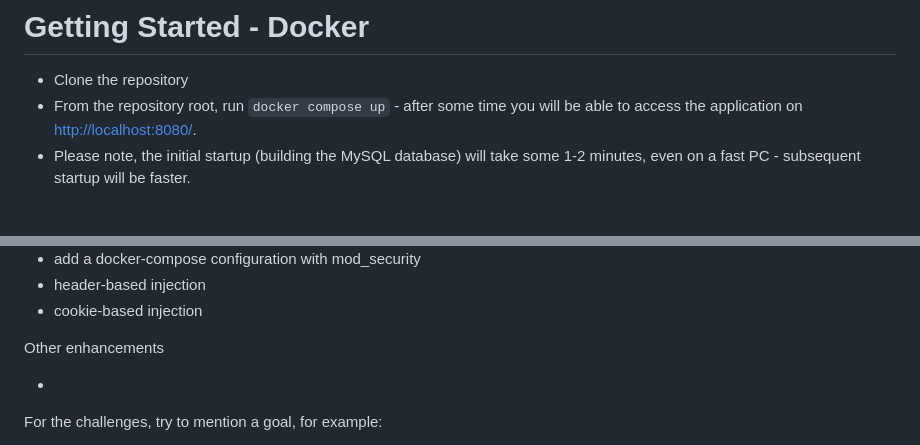
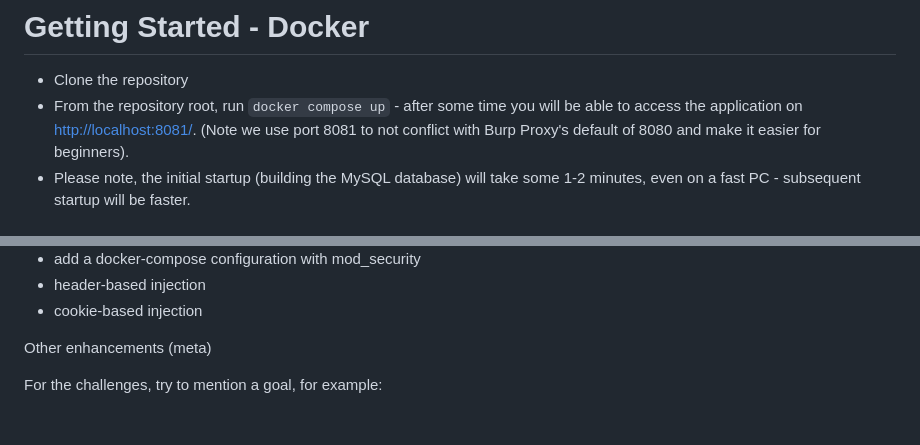
Before and after one commit to h1pmnh/sqli-dojo-docker, a Markdown page: README.md, 2 parts joined by grey strips. GitHub-like rendering; blank space fills up the shorter version.

Commit message:
README updates, todo updates

```diff
--- a/README.md
+++ b/README.md
@@ -24,7 +24,7 @@ We are licensing this under GPL v3, specifically to disallow commercial use (i.e
 # Getting Started - Docker
 
  * Clone the repository
- * From the repository root, run `docker compose up` - after some time you will be able to access the application on [http://localhost:8080/](http://localhost:8080/).
+ * From the repository root, run `docker compose up` - after some time you will be able to access the application on [http://localhost:8081/](http://localhost:8081/). (Note we use port 8081 to not conflict with Burp Proxy's default of 8080 and make it easier for beginners).
   * Please note, the initial startup (building the MySQL database) will take some 1-2 minutes, even on a fast PC - subsequent startup will be faster.
 
 # Clearing Data
@@ -83,9 +83,7 @@ These aren't done yet!
  * header-based injection
  * cookie-based injection
 
-Other enhancements
-
- *
+Other enhancements (meta)
 
 For the challenges, try to mention a goal, for example:
 - List all the users (maybe a flag as hidden user)
```
